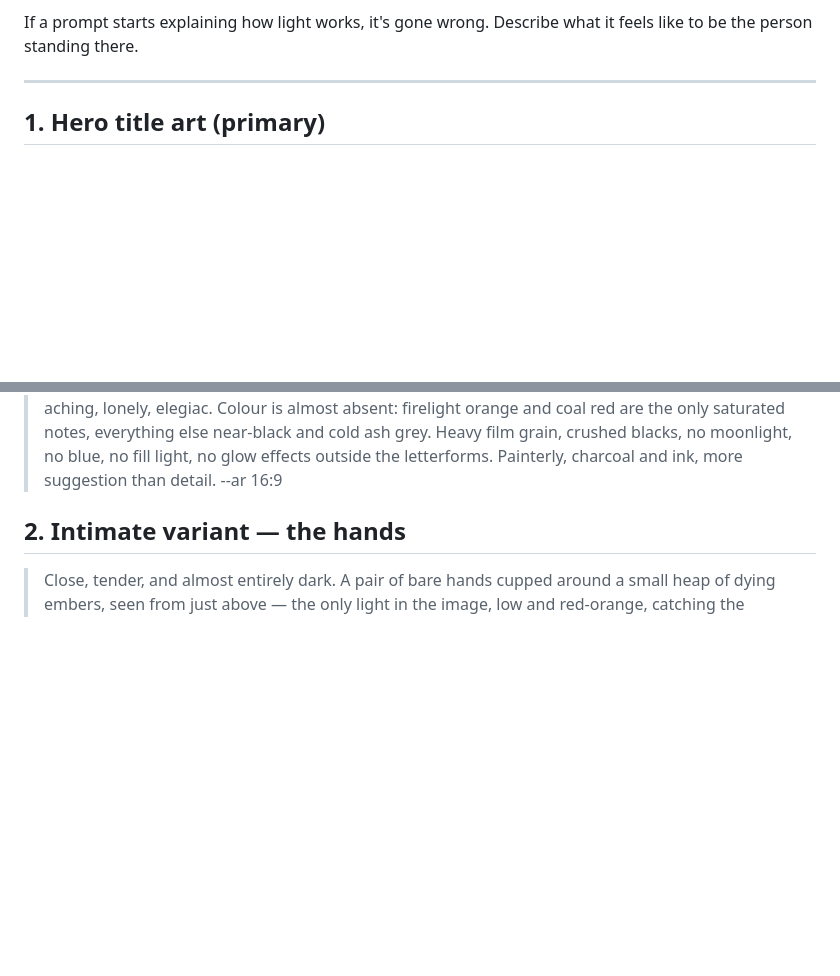
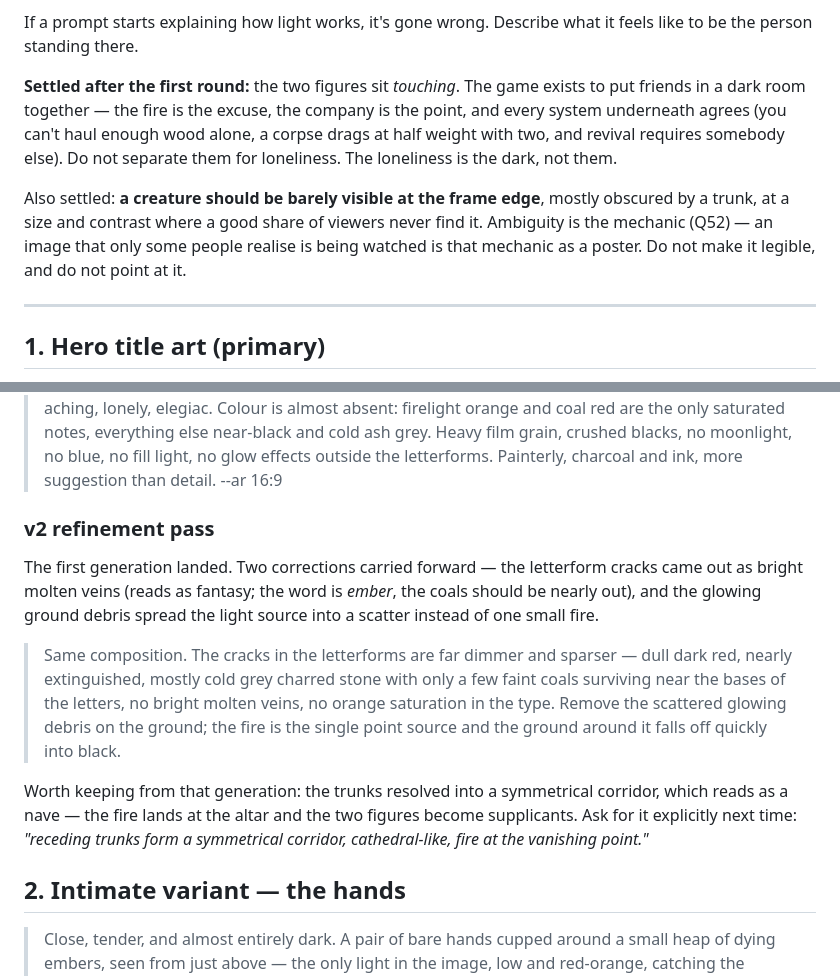
Before and after one commit to beckambarnett-lab/Intel, a Markdown page: docs/title-art-prompt.md, 2 parts joined by grey strips. Drawn GitHub-style; blank space fills up the shorter version.

Commit message:
Record settled title art direction after first generation
Locks two calls made from the first render: the figures stay touching (the
game is about banding together, and the sim agrees — hauling, corpse drag
and revival are all two-player), and a creature stays barely findable at the
frame edge as Q52's ambiguity in poster form. Adds the v2 refinement pass
for the molten-crack and ground-scatter corrections, and notes the
cathedral-corridor framing worth asking for deliberately next time.

```diff
--- a/docs/title-art-prompt.md
+++ b/docs/title-art-prompt.md
@@ -12,6 +12,16 @@ The feeling to chase, in order of importance:
 
 If a prompt starts explaining how light works, it's gone wrong. Describe what it feels like to be
 the person standing there.
+
+**Settled after the first round:** the two figures sit *touching*. The game exists to put friends in
+a dark room together — the fire is the excuse, the company is the point, and every system underneath
+agrees (you can't haul enough wood alone, a corpse drags at half weight with two, and revival
+requires somebody else). Do not separate them for loneliness. The loneliness is the dark, not them.
+
+Also settled: **a creature should be barely visible at the frame edge**, mostly obscured by a trunk,
+at a size and contrast where a good share of viewers never find it. Ambiguity is the mechanic
+(Q52) — an image that only some people realise is being watched is that mechanic as a poster. Do
+not make it legible, and do not point at it.
 
 ---
 
@@ -32,6 +42,23 @@ the person standing there.
 > red are the only saturated notes, everything else near-black and cold ash grey. Heavy film grain,
 > crushed blacks, no moonlight, no blue, no fill light, no glow effects outside the letterforms.
 > Painterly, charcoal and ink, more suggestion than detail. --ar 16:9
+
+### v2 refinement pass
+
+The first generation landed. Two corrections carried forward — the letterform cracks came out as
+bright molten veins (reads as fantasy; the word is *ember*, the coals should be nearly out), and the
+glowing ground debris spread the light source into a scatter instead of one small fire.
+
+> Same composition. The cracks in the letterforms are far dimmer and sparser — dull dark red, nearly
+> extinguished, mostly cold grey charred stone with only a few faint coals surviving near the bases
+> of the letters, no bright molten veins, no orange saturation in the type. Remove the scattered
+> glowing debris on the ground; the fire is the single point source and the ground around it falls
+> off quickly into black.
+
+Worth keeping from that generation: the trunks resolved into a symmetrical corridor, which reads as
+a nave — the fire lands at the altar and the two figures become supplicants. Ask for it explicitly
+next time: *"receding trunks form a symmetrical corridor, cathedral-like, fire at the vanishing
+point."*
 
 ## 2. Intimate variant — the hands
 
```
